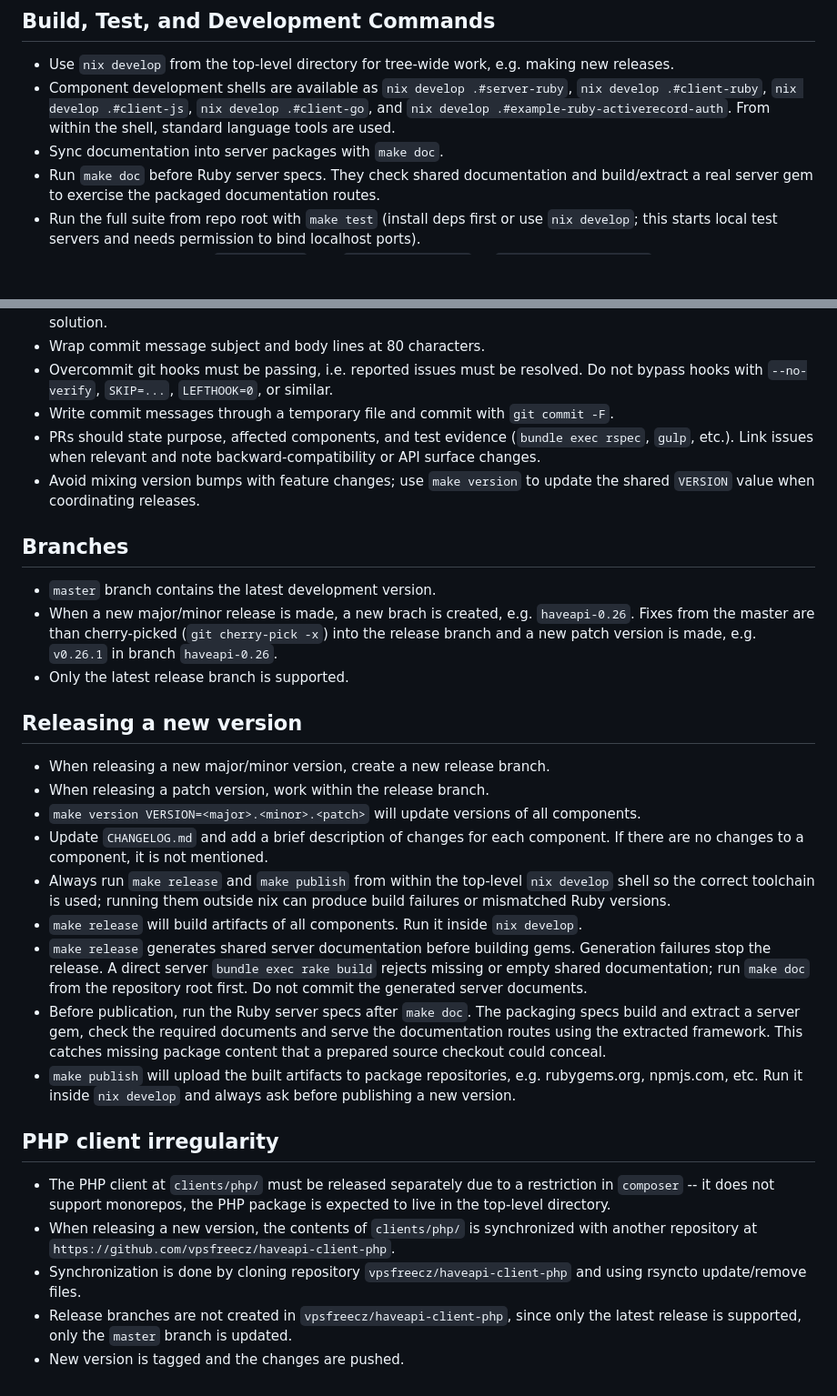
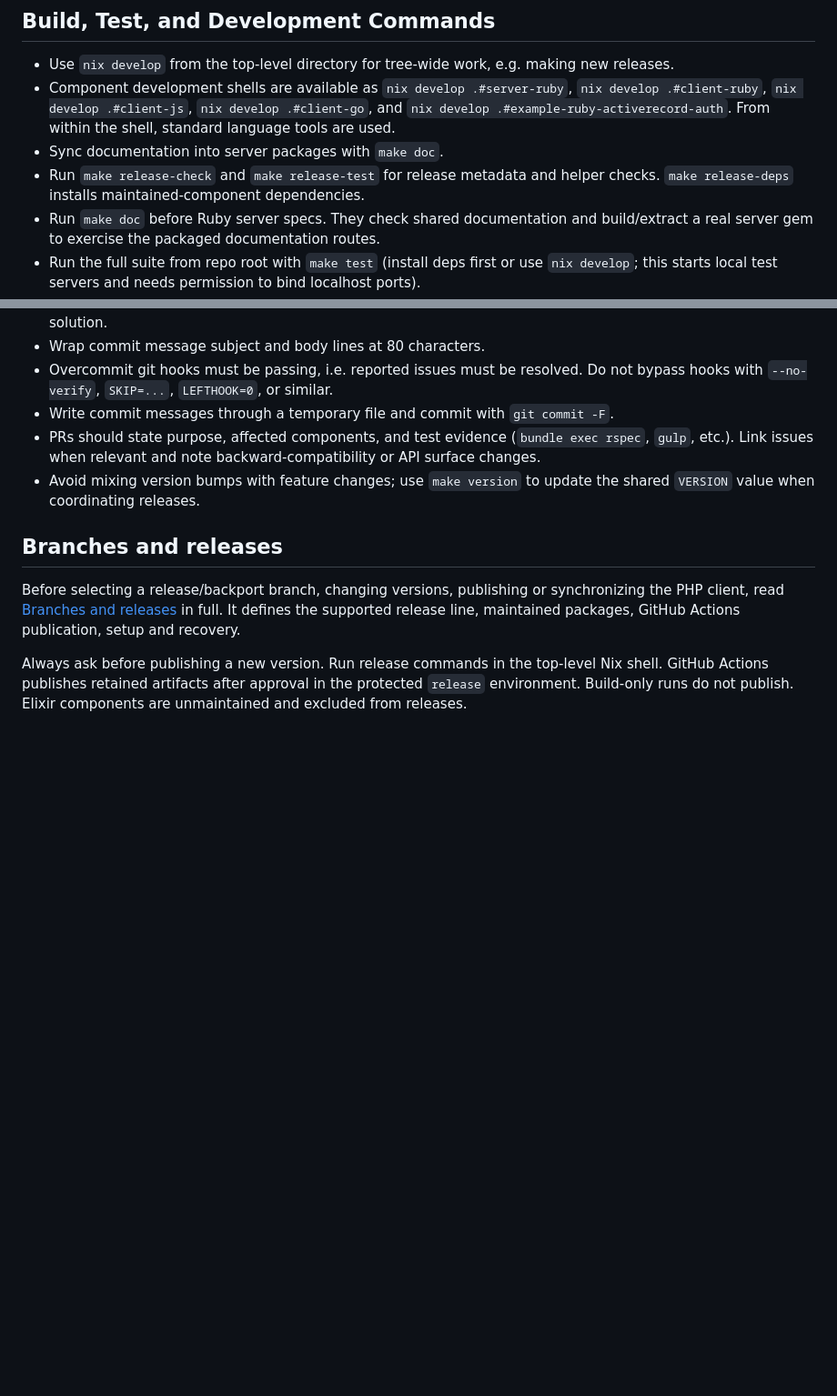
Before and after one commit to vpsfreecz/haveapi, a Markdown page: AGENTS.md, 2 parts joined by grey strips. Shown at 91% size. GitHub-like rendering; blank space fills up the shorter version.

```diff
--- a/AGENTS.md
+++ b/AGENTS.md
@@ -14,6 +14,8 @@
   `nix develop .#example-ruby-activerecord-auth`. From within the shell,
   standard language tools are used.
 - Sync documentation into server packages with `make doc`.
+- Run `make release-check` and `make release-test` for release metadata and
+  helper checks. `make release-deps` installs maintained-component dependencies.
 - Run `make doc` before Ruby server specs. They check shared documentation and
   build/extract a real server gem to exercise the packaged documentation routes.
 - Run the full suite from repo root with `make test` (install deps first or use `nix develop`; this starts local test servers and needs permission to bind localhost ports).
@@ -68,31 +70,14 @@
 - Avoid mixing version bumps with feature changes; use `make version` to update
   the shared `VERSION` value when coordinating releases.
 
-## Branches
-- `master` branch contains the latest development version.
-- When a new major/minor release is made, a new brach is created, e.g. `haveapi-0.26`. Fixes from the master are than cherry-picked (`git cherry-pick -x`) into the release branch and a new patch version is made, e.g. `v0.26.1` in branch `haveapi-0.26`.
-- Only the latest release branch is supported.
+## Branches and releases
 
-## Releasing a new version
-- When releasing a new major/minor version, create a new release branch.
-- When releasing a patch version, work within the release branch.
-- `make version VERSION=<major>.<minor>.<patch>` will update versions of all components.
-- Update `CHANGELOG.md` and add a brief description of changes for each component. If there are no changes to a component, it is not mentioned.
-- Always run `make release` and `make publish` from within the top-level `nix develop` shell so the correct toolchain is used; running them outside nix can produce build failures or mismatched Ruby versions.
-- `make release` will build artifacts of all components. Run it inside `nix develop`.
-- `make release` generates shared server documentation before building gems.
-  Generation failures stop the release. A direct server `bundle exec rake build`
-  rejects missing or empty shared documentation; run `make doc` from the
-  repository root first. Do not commit the generated server documents.
-- Before publication, run the Ruby server specs after `make doc`. The packaging
-  specs build and extract a server gem, check the required documents and serve
-  the documentation routes using the extracted framework. This catches missing
-  package content that a prepared source checkout could conceal.
-- `make publish` will upload the built artifacts to package repositories, e.g. rubygems.org, npmjs.com, etc. Run it inside `nix develop` and always ask before publishing a new version.
+Before selecting a release/backport branch, changing versions, publishing or
+synchronizing the PHP client, read [Branches and releases](doc/agent-instructions/releases.md)
+in full. It defines the supported release line, maintained packages, GitHub
+Actions publication, setup and recovery.
 
-## PHP client irregularity
-- The PHP client at `clients/php/` must be released separately due to a restriction in `composer` -- it does not support monorepos, the PHP package is expected to live in the top-level directory.
-- When releasing a new version, the contents of `clients/php/` is synchronized with another repository at `https://github.com/vpsfreecz/haveapi-client-php`.
-- Synchronization is done by cloning repository `vpsfreecz/haveapi-client-php` and using rsyncto update/remove files.
-- Release branches are not created in `vpsfreecz/haveapi-client-php`, since only the latest release is supported, only the `master` branch is updated.
-- New version is tagged and the changes are pushed.
+Always ask before publishing a new version. Run release commands in the top-level
+Nix shell. GitHub Actions publishes retained artifacts after approval in the
+protected `release` environment. Build-only runs do not publish. Elixir components
+are unmaintained and excluded from releases.
```
Also changed, not shown: doc/agent-instructions/releases.md (added, +172 -0 lines), 1 other file.
